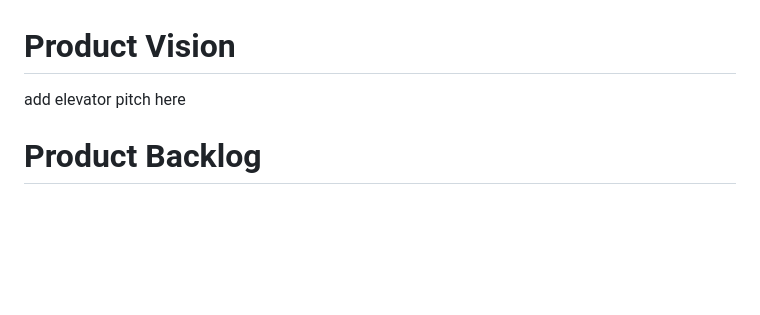
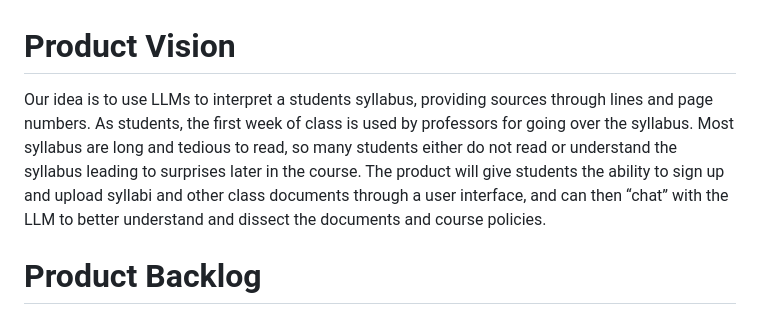
Before and after one commit to aritro4231/SylliAI, a Markdown page: productvision-roadmap.MD, the part around the change. Drawn GitHub-style; blank space fills up the shorter version.

Commit message:
Added product vision

```diff
--- a/productvision-roadmap.MD
+++ b/productvision-roadmap.MD
@@ -1,6 +1,6 @@
 # Product Vision
 
-add elevator pitch here
+Our idea is to use LLMs to interpret a students syllabus, providing sources through lines and page numbers. As students, the first week of class is used by professors for going over the syllabus. Most syllabus are long and tedious to read, so many students either do not read or understand the syllabus leading to surprises later in the course. The product will give students the ability to sign up and upload syllabi and other class documents through a user interface, and can then “chat” with the LLM to better understand and dissect the documents and course policies.
 
 # Product Backlog
 
```
